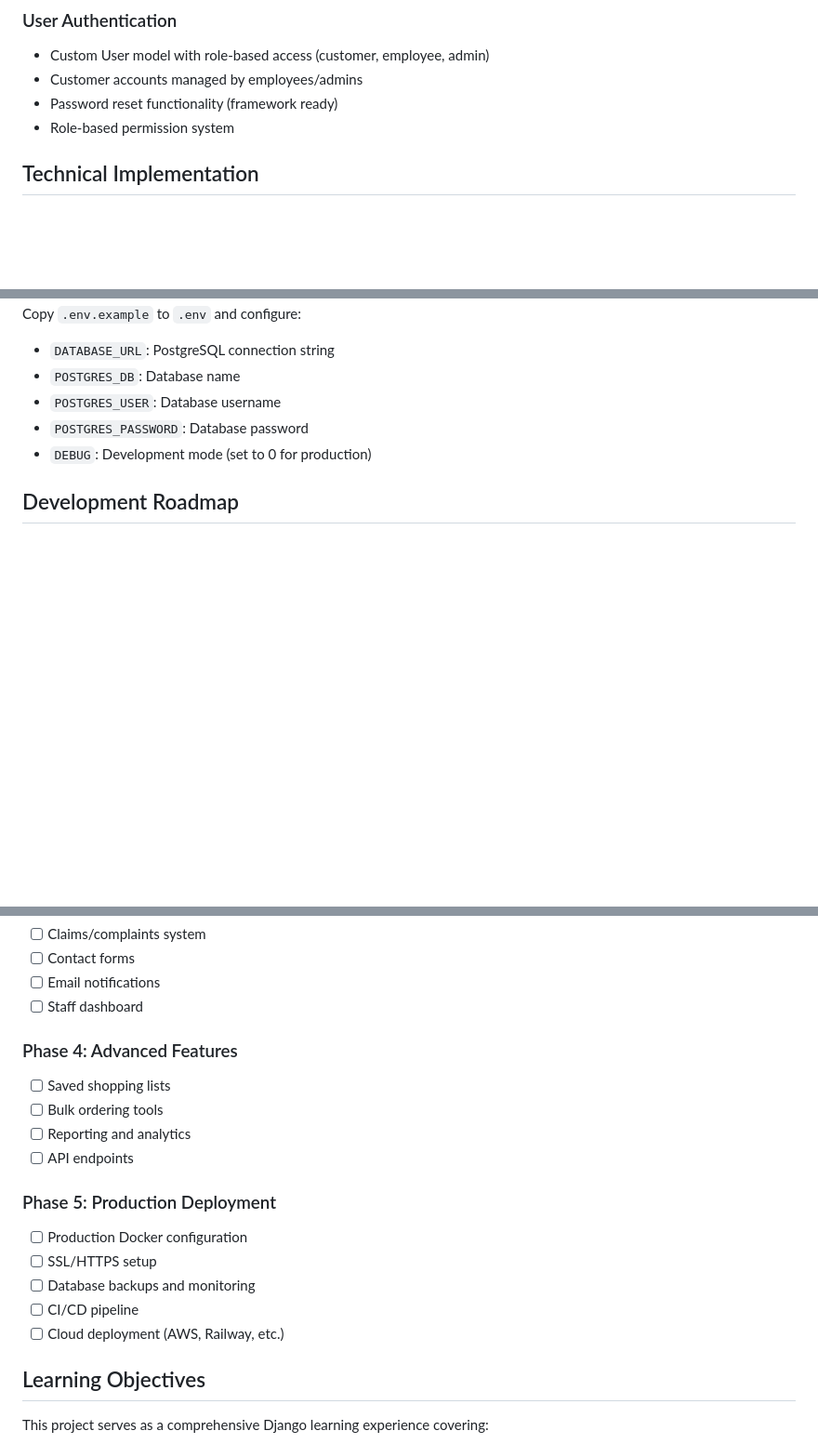
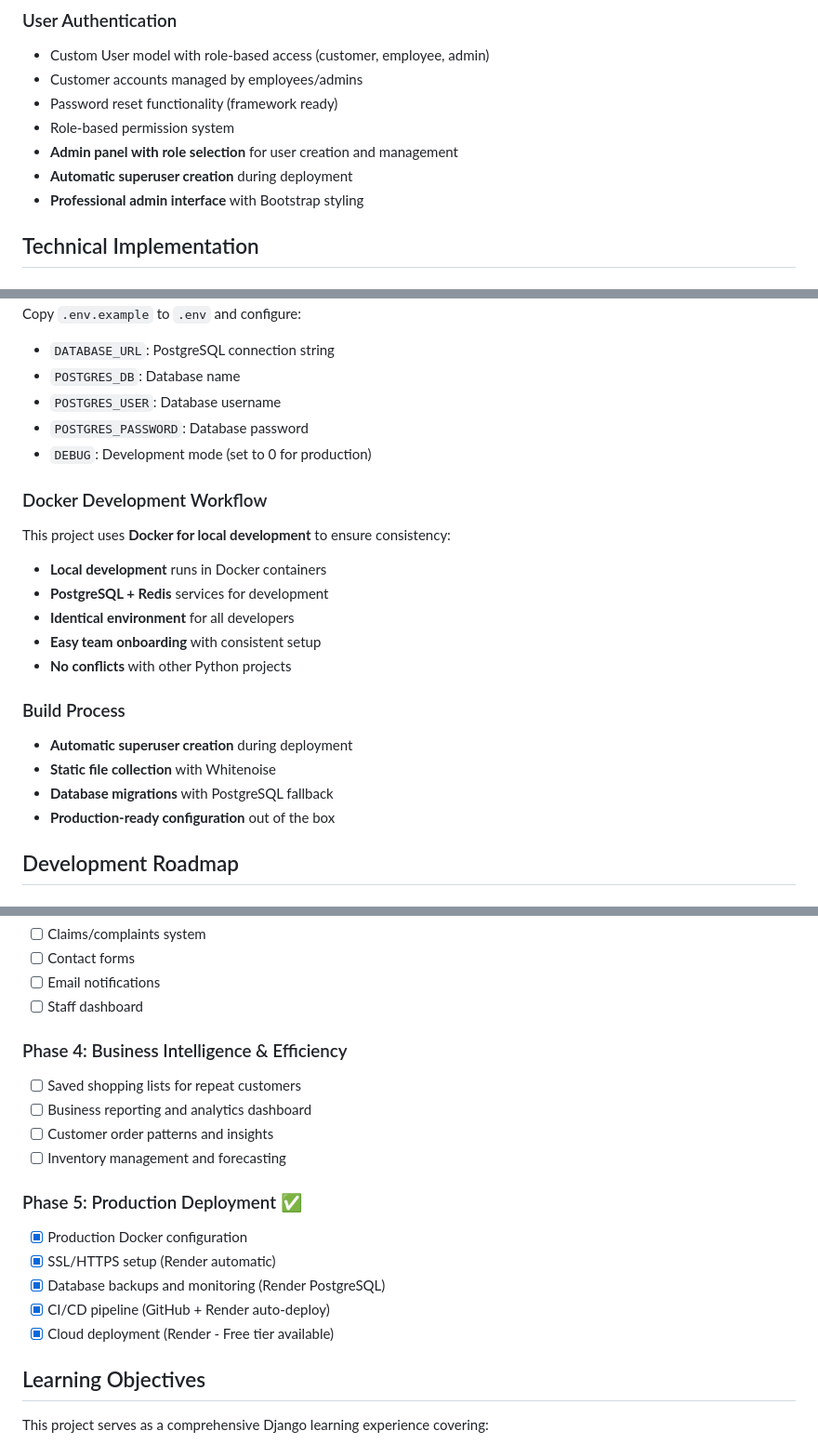
Before and after one commit to amniuelmohamed/freshconcept-ordering, a Markdown page: README.md, 3 parts joined by grey strips. Shown: that part at 93% size. Drawn GitHub-style; blank space fills up the shorter version.

```diff
--- a/README.md
+++ b/README.md
@@ -52,6 +52,9 @@ This web application addresses the unique needs of **GMS (Grandes et Moyennes Su
 -   Customer accounts managed by employees/admins
 -   Password reset functionality (framework ready)
 -   Role-based permission system
+-   **Admin panel with role selection** for user creation and management
+-   **Automatic superuser creation** during deployment
+-   **Professional admin interface** with Bootstrap styling
 
 ## Technical Implementation
 
@@ -215,6 +294,20 @@ Copy `.env.example` to `.env` and configure:
 - `POSTGRES_PASSWORD`: Database password
 - `DEBUG`: Development mode (set to 0 for production)
 
+### Docker Development Workflow
+This project uses **Docker for local development** to ensure consistency:
+- **Local development** runs in Docker containers
+- **PostgreSQL + Redis** services for development
+- **Identical environment** for all developers
+- **Easy team onboarding** with consistent setup
+- **No conflicts** with other Python projects
+
+### Build Process
+- **Automatic superuser creation** during deployment
+- **Static file collection** with Whitenoise
+- **Database migrations** with PostgreSQL fallback
+- **Production-ready configuration** out of the box
+
 ## Development Roadmap
 
 ### Phase 1: Core Foundation ✅
@@ -253,20 +346,20 @@ Copy `.env.example` to `.env` and configure:
 -   [ ] Email notifications
 -   [ ] Staff dashboard
 
-### Phase 4: Advanced Features
+### Phase 4: Business Intelligence & Efficiency
 
--   [ ] Saved shopping lists
--   [ ] Bulk ordering tools
--   [ ] Reporting and analytics
--   [ ] API endpoints
+-   [ ] Saved shopping lists for repeat customers
+-   [ ] Business reporting and analytics dashboard
+-   [ ] Customer order patterns and insights
+-   [ ] Inventory management and forecasting
 
-### Phase 5: Production Deployment
+### Phase 5: Production Deployment ✅
 
--   [ ] Production Docker configuration
--   [ ] SSL/HTTPS setup
--   [ ] Database backups and monitoring
--   [ ] CI/CD pipeline
--   [ ] Cloud deployment (AWS, Railway, etc.)
+-   [x] Production Docker configuration
+-   [x] SSL/HTTPS setup (Render automatic)
+-   [x] Database backups and monitoring (Render PostgreSQL)
+-   [x] CI/CD pipeline (GitHub + Render auto-deploy)
+-   [x] Cloud deployment (Render - Free tier available)
 
 ## Learning Objectives
 
```
Also changed, not shown: other parts of README.md (+95 -19 lines).
